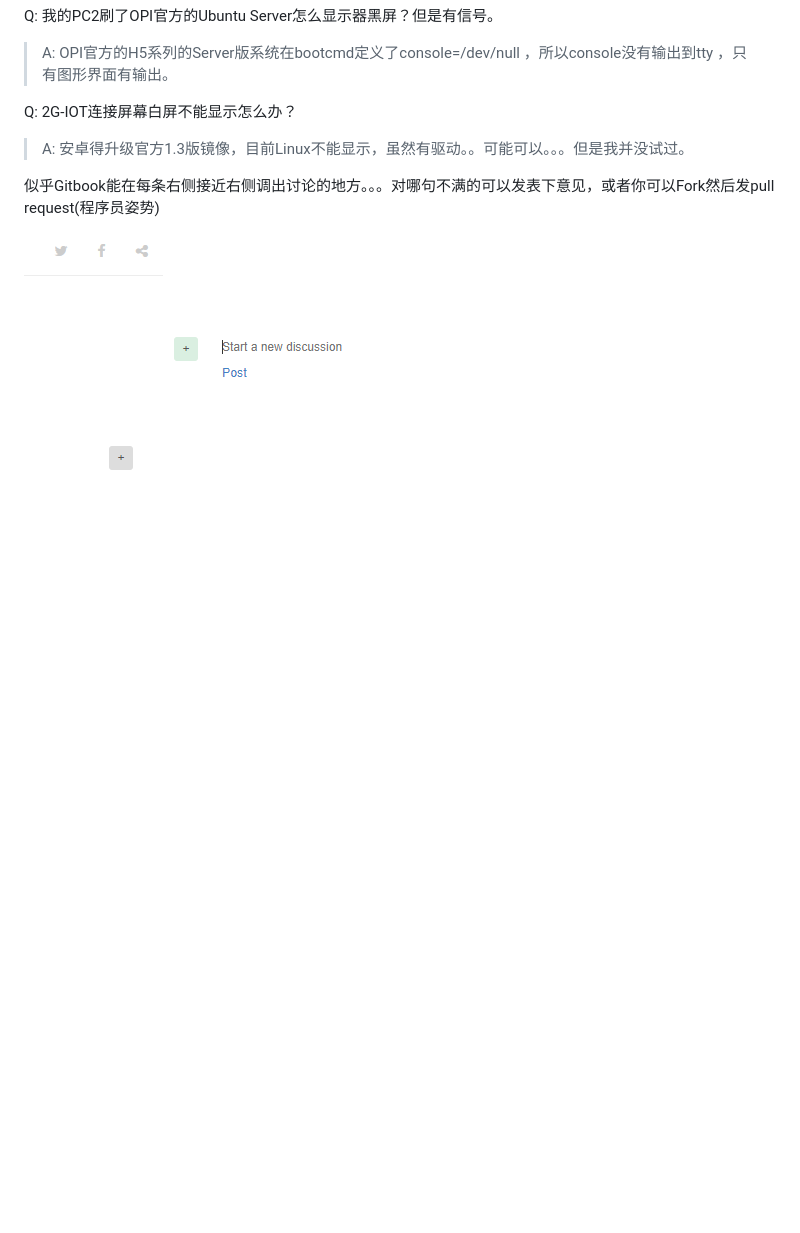
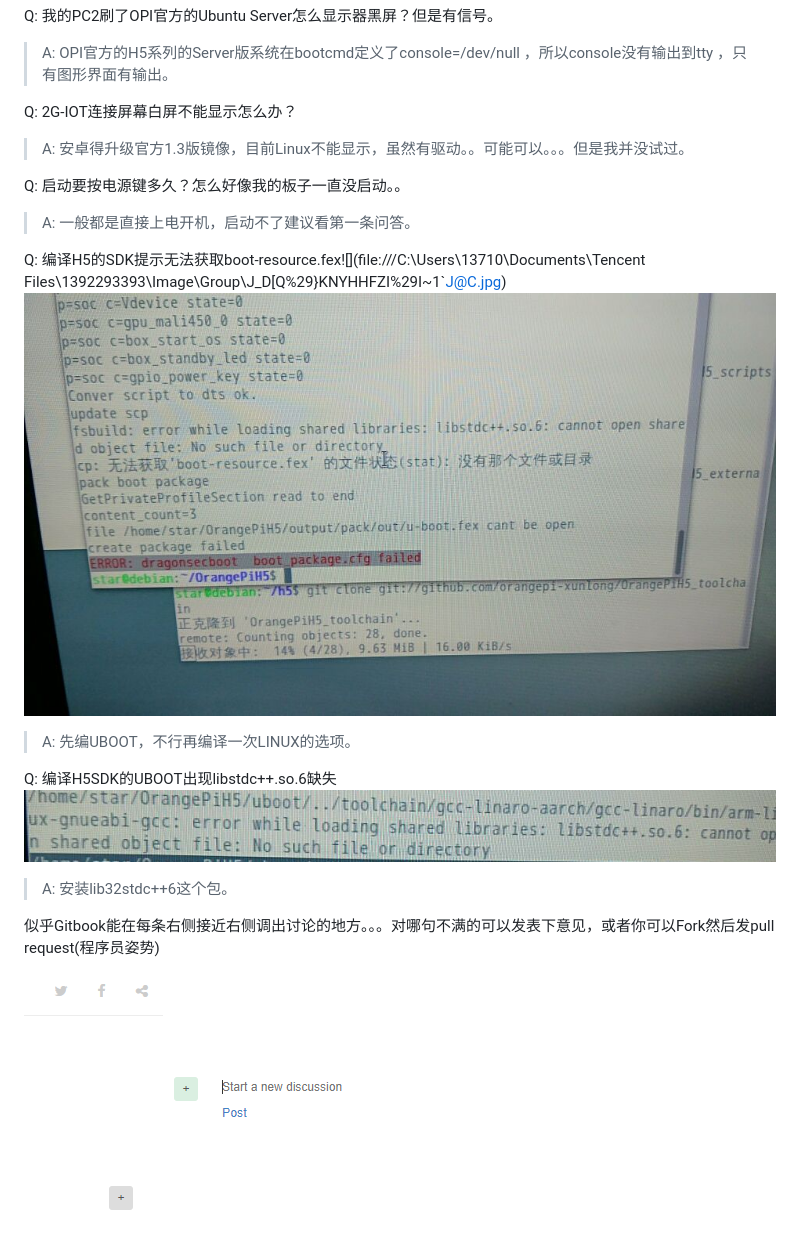
Before and after one commit to zoums/sunxi, a Markdown page: library/001-OrangePi/01-问题收集.md, the part around the change. GitHub-like rendering; pictures changed too: assets/20170821145819.jpg (added), assets/20170821150221.png (added); blank space fills up the shorter version.

Commit message:
sync

```diff
--- a/library/001-OrangePi/01-问题收集.md
+++ b/library/001-OrangePi/01-问题收集.md
@@ -26,6 +26,18 @@ Q: 2G-IOT连接屏幕白屏不能显示怎么办？
 
 > A: 安卓得升级官方1.3版镜像，目前Linux不能显示，虽然有驱动。。可能可以。。。但是我并没试过。
 
+Q: 启动要按电源键多久？怎么好像我的板子一直没启动。。
+
+> A: 一般都是直接上电开机，启动不了建议看第一条问答。
+
+Q: 编译H5的SDK提示无法获取boot-resource.fex![](file:///C:\Users\13710\Documents\Tencent Files\1392293393\Image\Group\J_D[Q%29}KNYHHFZI%29I~1`J@C.jpg)![](/assets/20170821145819.jpg)
+
+> A: 先编UBOOT，不行再编译一次LINUX的选项。
+
+Q: 编译H5SDK的UBOOT出现libstdc++.so.6缺失![](/assets/20170821150221.png)
+
+> A: 安装lib32stdc++6这个包。
+
 似乎Gitbook能在每条右侧接近右侧调出讨论的地方。。。对哪句不满的可以发表下意见，或者你可以Fork然后发pull request\(程序员姿势\)
 
 ![](/assets/import.png)![](/assets/import1.png)
```
Also changed, not shown: 2 other files.
